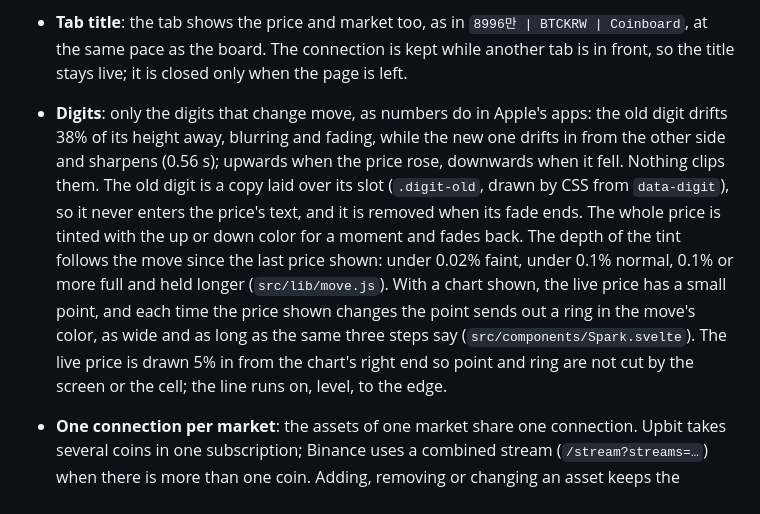
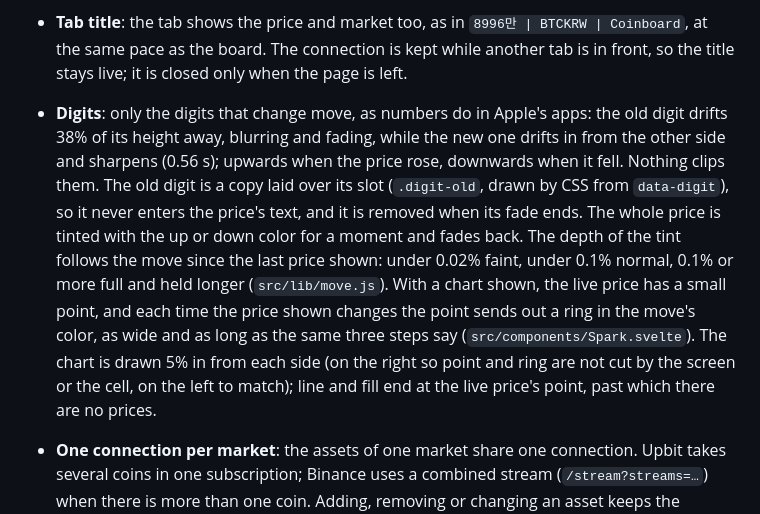
Before and after one commit to 2jiho/coinboard, a Markdown page: docs/development.md, the part around the change. Drawn GitHub-style.

```diff
--- a/docs/development.md
+++ b/docs/development.md
@@ -72,7 +72,7 @@ The modules in `src/lib` are plain JavaScript that knows nothing of Svelte or th
 - **Request spacing**: Upbit accepts a request from a browser once every 10 seconds, counting both price connections and coin lists. Both therefore share one pacer (`src/lib/pace.js`), set to 11 seconds: at exactly 10, network delay makes the gap look shorter at Upbit's end, the request is refused (429), and the refusal counts too, so the next try is refused as well. A connection that is working, or still being made, is not cut when the app comes back into view or the page first loads. Binance gets 2 seconds. A failed connection is retried after 1 second, doubling up to 30. A coin list asked for right after connecting can take up to 11 seconds.
 - **Display pace**: prices may arrive many times a second, at a different moment for each coin, but the board changes on one beat, at most every three seconds. On the beat every place with a newer price changes at once, each to the latest price it was sent (`src/lib/steady.js`). A place's first price (on opening, or just after an asset is added or changed) is shown at once.
 - **Tab title**: the tab shows the price and market too, as in `8996만 | BTCKRW | Coinboard`, at the same pace as the board. The connection is kept while another tab is in front, so the title stays live; it is closed only when the page is left.
-- **Digits**: only the digits that change move, as numbers do in Apple's apps: the old digit drifts 38% of its height away, blurring and fading, while the new one drifts in from the other side and sharpens (0.56 s); upwards when the price rose, downwards when it fell. Nothing clips them. The old digit is a copy laid over its slot (`.digit-old`, drawn by CSS from `data-digit`), so it never enters the price's text, and it is removed when its fade ends. The whole price is tinted with the up or down color for a moment and fades back. The depth of the tint follows the move since the last price shown: under 0.02% faint, under 0.1% normal, 0.1% or more full and held longer (`src/lib/move.js`). With a chart shown, the live price has a small point, and each time the price shown changes the point sends out a ring in the move's color, as wide and as long as the same three steps say (`src/components/Spark.svelte`). The live price is drawn 5% in from the chart's right end so point and ring are not cut by the screen or the cell; the line runs on, level, to the edge.
+- **Digits**: only the digits that change move, as numbers do in Apple's apps: the old digit drifts 38% of its height away, blurring and fading, while the new one drifts in from the other side and sharpens (0.56 s); upwards when the price rose, downwards when it fell. Nothing clips them. The old digit is a copy laid over its slot (`.digit-old`, drawn by CSS from `data-digit`), so it never enters the price's text, and it is removed when its fade ends. The whole price is tinted with the up or down color for a moment and fades back. The depth of the tint follows the move since the last price shown: under 0.02% faint, under 0.1% normal, 0.1% or more full and held longer (`src/lib/move.js`). With a chart shown, the live price has a small point, and each time the price shown changes the point sends out a ring in the move's color, as wide and as long as the same three steps say (`src/components/Spark.svelte`). The chart is drawn 5% in from each side (on the right so point and ring are not cut by the screen or the cell, on the left to match); line and fill end at the live price's point, past which there are no prices.
 - **One connection per market**: the assets of one market share one connection. Upbit takes several coins in one subscription; Binance uses a combined stream (`/stream?streams=…`) when there is more than one coin. Adding, removing or changing an asset keeps the connection open and changes what it carries: Upbit takes a new subscription, which replaces the old one and is answered at once with each coin's current ticker; Binance takes `SUBSCRIBE`/`UNSUBSCRIBE` messages. So a new coin appears within a second or two, and the assets that stay keep receiving. Only a market with no connection yet, or a connection that failed, connects anew (on Upbit at most once per 11 seconds).
 - **A ticker that does not exist**: two first-price timeouts in a row with no price ever received turn the dot yellow with `CHECK TICKER`; reconnecting goes on. When several assets share a connection and the others are receiving prices, a coin that receives nothing for 15 seconds is marked `CHECK TICKER` on its own and the connection is kept. A coin added to an open connection that receives nothing for 15 seconds is first asked for again on a new connection carrying everything; only after that can it be marked.
 - **Layout, one asset**: one small line above the price (icon, coin, currency, change), then the price, large; centred in either orientation, with the price line at the vertical center. The charts do not float with burn-in protection: what they draw keeps changing, so they need none, and held still they reach the screen's edges. One asset's (`#board-chart`) starts below the lowest the price line can float to and runs to the bottom edge. In the grid, a still layer with the board's own grid (`#chart-grid`) holds one per cell, starting below the price line and kept, on the sides where a floating line between cells can come, that far in. With a chart shown the cell's text rises by 9% of the cell to give it room.
```
Also changed, not shown: docs/development.ko.md (+1 -1 lines), docs/images/board.png, docs/images/grid.en.png, docs/images/grid.ko.png, 5 other files.
